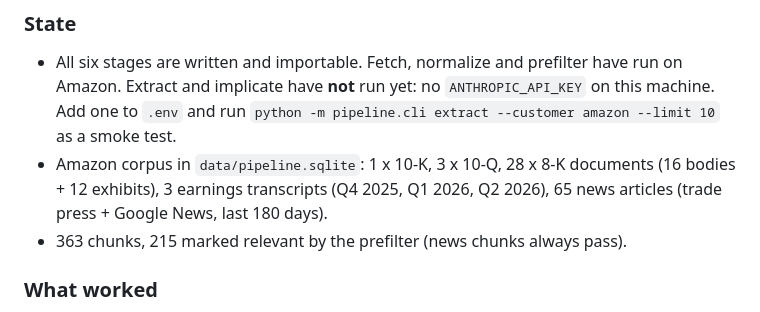
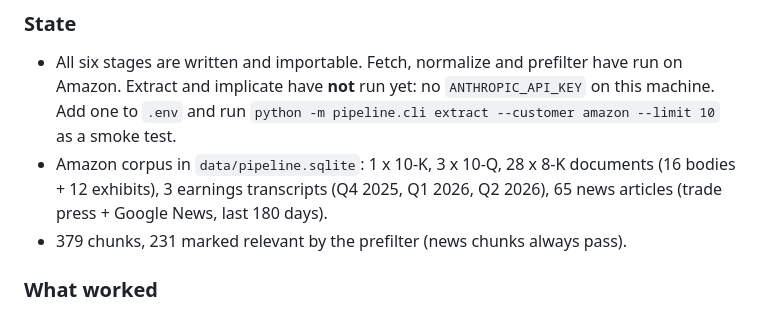
Before and after one commit to Shobhss/prologis-consumer-insights, a Markdown page: HANDOFF.md, the part around the change. GitHub-like rendering.

Commit message:
Handoff: correct chunk counts
Co-Authored-By: Claude Fable 5.1 <noreply@anthropic.com>

```diff
--- a/HANDOFF.md
+++ b/HANDOFF.md
@@ -12,7 +12,7 @@ Running log for teammates picking this up. Newest first.
 - Amazon corpus in `data/pipeline.sqlite`: 1 x 10-K, 3 x 10-Q, 28 x 8-K documents
   (16 bodies + 12 exhibits), 3 earnings transcripts (Q4 2025, Q1 2026, Q2 2026),
   65 news articles (trade press + Google News, last 180 days).
-- 363 chunks, 215 marked relevant by the prefilter (news chunks always pass).
+- 379 chunks, 231 marked relevant by the prefilter (news chunks always pass).
 
 ### What worked
 - **EDGAR** is the cleanest source. Free, fast, structured. Item split works for
```
